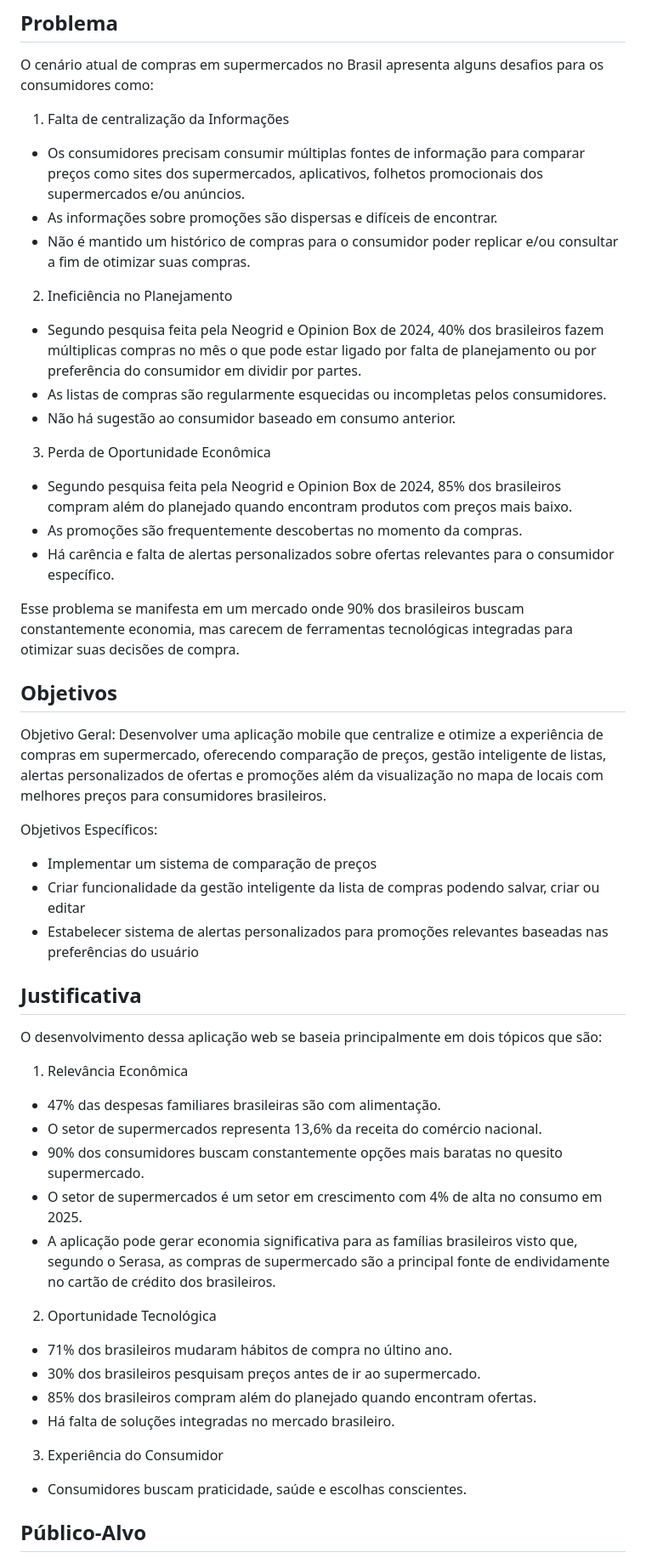
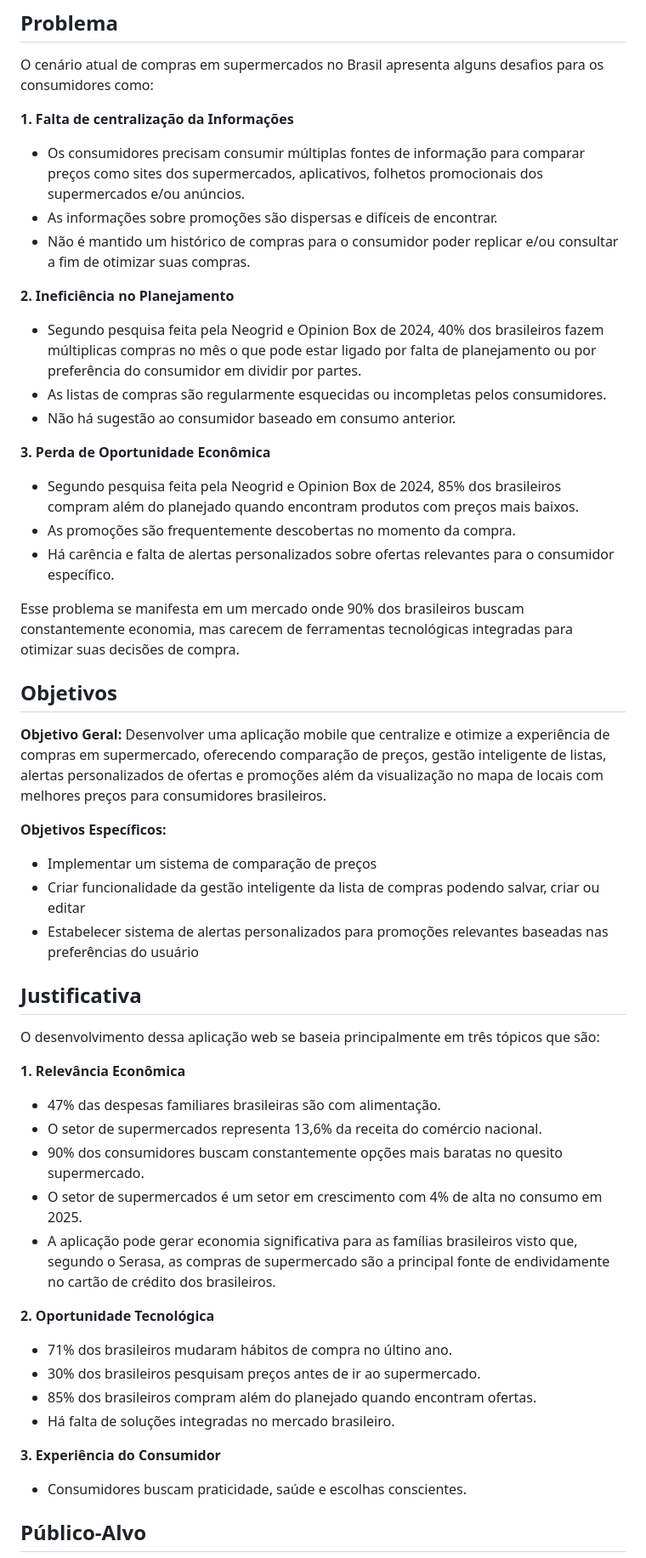
Before and after one commit to lsivolella/PoupaAi, a Markdown page: docs/README.md, the part around the change. Shown at 85% size. Drawn GitHub-style.

Commit message:
Negrito Contexto

```diff
--- a/docs/README.md
+++ b/docs/README.md
@@ -33,31 +33,31 @@ Detalhes sobre o espaço de problema, os objetivos do projeto, sua justificativa
 
 O cenário atual de compras em supermercados no Brasil apresenta alguns desafios para os consumidores como:
 
-1. Falta de centralização da Informações
+**1. Falta de centralização da Informações**
 
 - Os consumidores precisam consumir múltiplas fontes de informação para comparar preços como sites dos supermercados, aplicativos, folhetos promocionais dos supermercados e/ou anúncios.
 - As informações sobre promoções são dispersas e difíceis de encontrar.
 - Não é mantido um histórico de compras para o consumidor poder replicar e/ou consultar a fim de otimizar suas compras.
 
-2. Ineficiência no Planejamento
+**2. Ineficiência no Planejamento**
 
 - Segundo pesquisa feita pela Neogrid e Opinion Box de 2024, 40% dos brasileiros fazem múltiplicas compras no mês o que pode estar ligado por falta de planejamento ou por preferência do consumidor em dividir por partes.
 - As listas de compras são regularmente esquecidas ou incompletas pelos consumidores.
 - Não há sugestão ao consumidor baseado em consumo anterior.
 
-3. Perda de Oportunidade Econômica
+**3. Perda de Oportunidade Econômica**
 
-- Segundo pesquisa feita pela Neogrid e Opinion Box de 2024, 85% dos brasileiros compram além do planejado quando encontram produtos com preços mais baixo.
-- As promoções são frequentemente descobertas no momento da compras.
+- Segundo pesquisa feita pela Neogrid e Opinion Box de 2024, 85% dos brasileiros compram além do planejado quando encontram produtos com preços mais baixos.
+- As promoções são frequentemente descobertas no momento da compra.
 - Há carência e falta de alertas personalizados sobre ofertas relevantes para o consumidor específico.
 
 Esse problema se manifesta em um mercado onde 90% dos brasileiros buscam constantemente economia, mas carecem de ferramentas tecnológicas integradas para otimizar suas decisões de compra.
 
 ## Objetivos
 
-Objetivo Geral: Desenvolver uma aplicação mobile que centralize e otimize a experiência de compras em supermercado, oferecendo comparação de preços, gestão inteligente de listas, alertas personalizados de ofertas e promoções além da visualização no mapa de locais com melhores preços para consumidores brasileiros.
+**Objetivo Geral:** Desenvolver uma aplicação mobile que centralize e otimize a experiência de compras em supermercado, oferecendo comparação de preços, gestão inteligente de listas, alertas personalizados de ofertas e promoções além da visualização no mapa de locais com melhores preços para consumidores brasileiros.
 
-Objetivos Específicos:
+**Objetivos Específicos:**
 
 - Implementar um sistema de comparação de preços
 - Criar funcionalidade da gestão inteligente da lista de compras podendo salvar, criar ou editar
@@ -65,9 +65,9 @@ Objetivos Específicos:
 
 ## Justificativa
 
-O desenvolvimento dessa aplicação web se baseia principalmente em dois tópicos que são:
+O desenvolvimento dessa aplicação web se baseia principalmente em três tópicos que são:
 
-1. Relevância Econômica
+**1. Relevância Econômica**
 
 - 47% das despesas familiares brasileiras são com alimentação.
 - O setor de supermercados representa 13,6% da receita do comércio nacional.
@@ -75,14 +75,14 @@ O desenvolvimento dessa aplicação web se baseia principalmente em dois tópico
 - O setor de supermercados é um setor em crescimento com 4% de alta no consumo em 2025.
 - A aplicação pode gerar economia significativa para as famílias brasileiros visto que, segundo o Serasa, as compras de supermercado são a principal fonte de endividamente no cartão de crédito dos brasileiros.
 
-2. Oportunidade Tecnológica
+**2. Oportunidade Tecnológica**
 
 - 71% dos brasileiros mudaram hábitos de compra no últino ano.
 - 30% dos brasileiros pesquisam preços antes de ir ao supermercado.
 - 85% dos brasileiros compram além do planejado quando encontram ofertas.
 - Há falta de soluções integradas no mercado brasileiro.
 
-3. Experiência do Consumidor
+**3. Experiência do Consumidor**
 
 - Consumidores buscam praticidade, saúde e escolhas conscientes.
 
```
